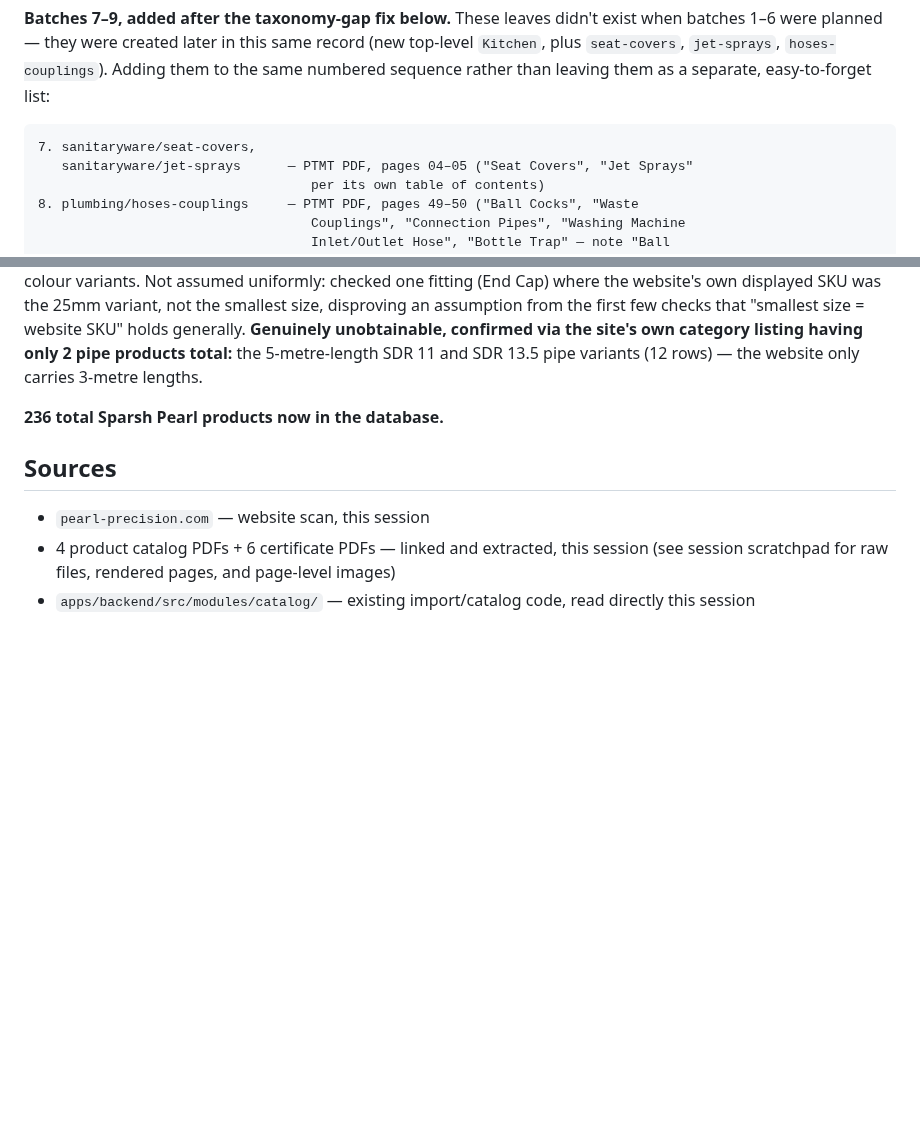
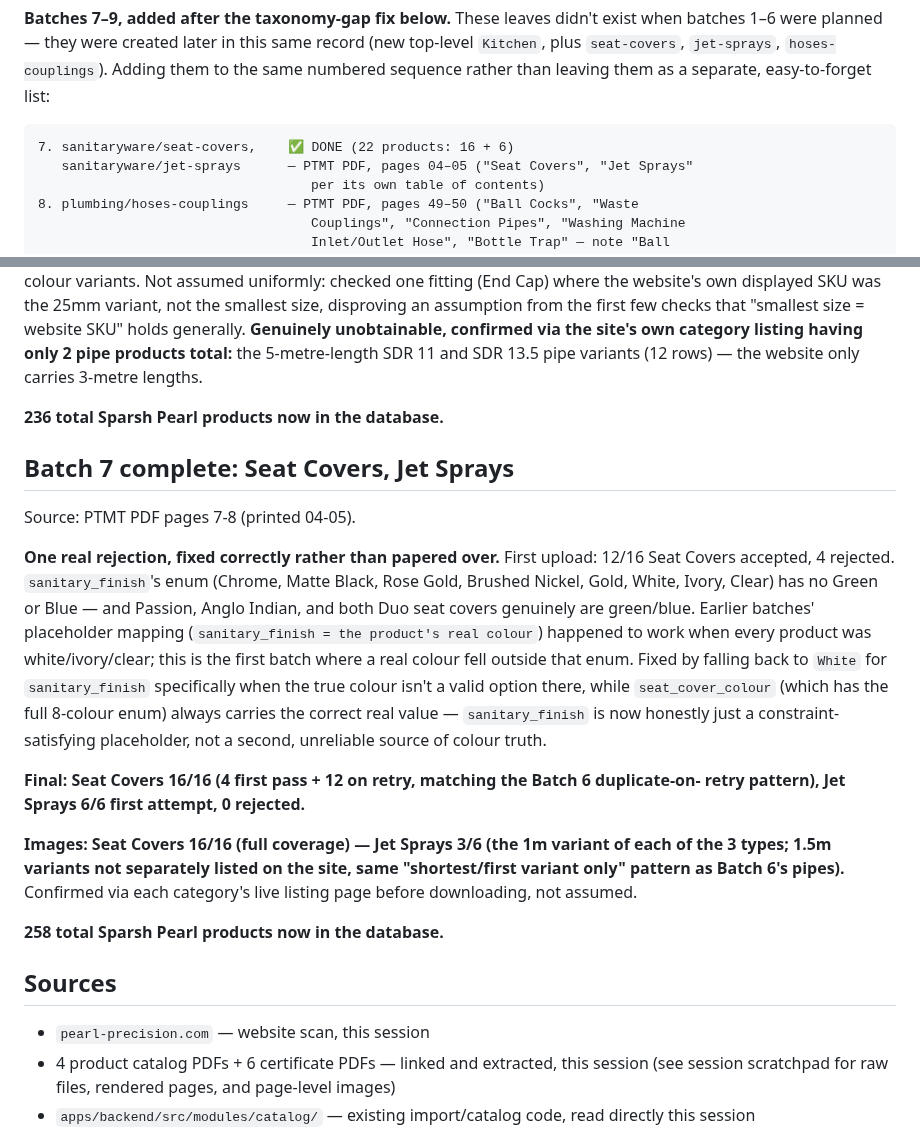
Before and after one commit to kailashstoneindia/golden-adobe, a Markdown page: docs/decisions/0026-pearl-precision-brand-onboarding.md, 2 parts joined by grey strips. Drawn GitHub-style; blank space fills up the shorter version.

Commit message:
docs: decision 0026 — Batch 7 complete (Seat Covers, Jet Sprays)
22 Sparsh Pearl products created and verified (16 Seat Covers + 6 Jet
Sprays), sourced from PTMT PDF pages 7-8.

One real rejection found and fixed: sanitary_finish's enum has no
Green or Blue, and 4 seat covers (Passion, Anglo Indian, both Duo
covers) genuinely are those colours — the first batch where a real
product colour fell outside that enum, since every prior batch's
products happened to be white/ivory/clear. Fixed by falling back to
White for sanitary_finish specifically while seat_cover_colour (full
8-colour enum) always carries the correct real value.

Images: Seat Covers 16/16 full coverage. Jet Sprays 3/6 (1m variant of
each type only; 1.5m variants not separately listed on the site, same
pattern as Batch 6's pipes).

258 total Sparsh Pearl products now in the database.

Co-Authored-By: Claude Sonnet 5 <noreply@anthropic.com>

````diff
--- a/docs/decisions/0026-pearl-precision-brand-onboarding.md
+++ b/docs/decisions/0026-pearl-precision-brand-onboarding.md
@@ -126,7 +126,7 @@ batches 1–6 were planned — they were created later in this same record (new
 numbered sequence rather than leaving them as a separate, easy-to-forget list:
 
 ```
-7. sanitaryware/seat-covers,
+7. sanitaryware/seat-covers,    ✅ DONE (22 products: 16 + 6)
    sanitaryware/jet-sprays      — PTMT PDF, pages 04–05 ("Seat Covers", "Jet Sprays"
                                    per its own table of contents)
 8. plumbing/hoses-couplings     — PTMT PDF, pages 49–50 ("Ball Cocks", "Waste
@@ -678,6 +678,31 @@ website only carries 3-metre lengths.
 
 **236 total Sparsh Pearl products now in the database.**
 
+## Batch 7 complete: Seat Covers, Jet Sprays
+
+Source: PTMT PDF pages 7-8 (printed 04-05).
+
+**One real rejection, fixed correctly rather than papered over.** First upload: 12/16 Seat
+Covers accepted, 4 rejected. `sanitary_finish`'s enum (Chrome, Matte Black, Rose Gold,
+Brushed Nickel, Gold, White, Ivory, Clear) has no Green or Blue — and Passion, Anglo Indian,
+and both Duo seat covers genuinely are green/blue. Earlier batches' placeholder mapping
+(`sanitary_finish = the product's real colour`) happened to work when every product was
+white/ivory/clear; this is the first batch where a real colour fell outside that enum. Fixed
+by falling back to `White` for `sanitary_finish` specifically when the true colour isn't a
+valid option there, while `seat_cover_colour` (which has the full 8-colour enum) always
+carries the correct real value — `sanitary_finish` is now honestly just a constraint-satisfying
+placeholder, not a second, unreliable source of colour truth.
+
+**Final: Seat Covers 16/16 (4 first pass + 12 on retry, matching the Batch 6 duplicate-on-
+retry pattern), Jet Sprays 6/6 first attempt, 0 rejected.**
+
+**Images: Seat Covers 16/16 (full coverage) — Jet Sprays 3/6 (the 1m variant of each of the 3
+types; 1.5m variants not separately listed on the site, same "shortest/first variant only"
+pattern as Batch 6's pipes).** Confirmed via each category's live listing page before
+downloading, not assumed.
+
+**258 total Sparsh Pearl products now in the database.**
+
 ## Sources
 
 - `pearl-precision.com` — website scan, this session
````
